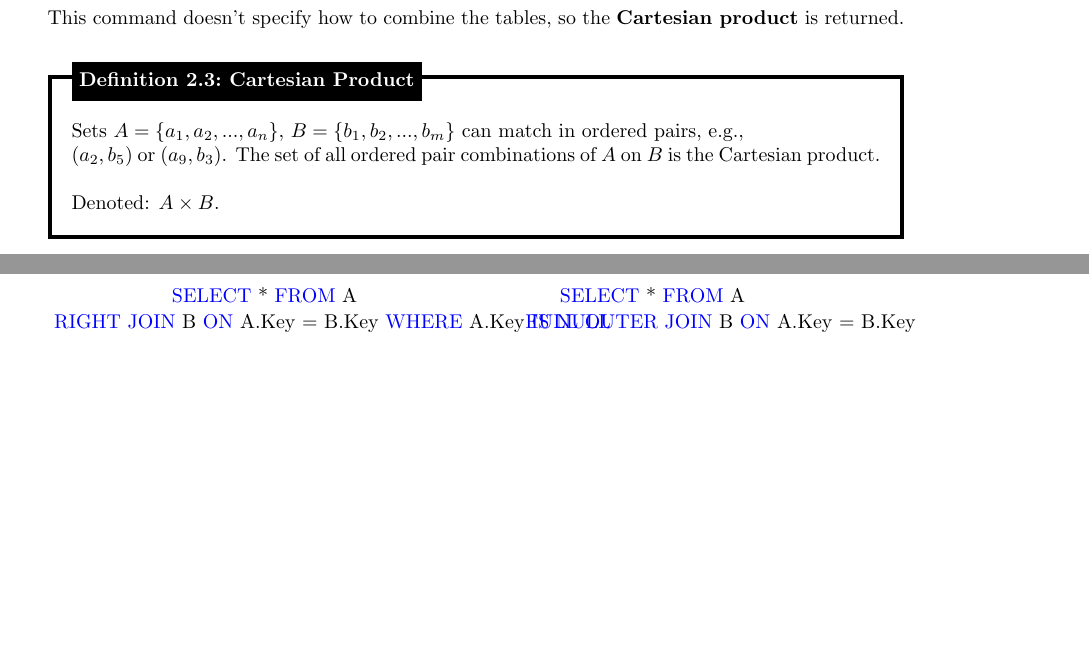
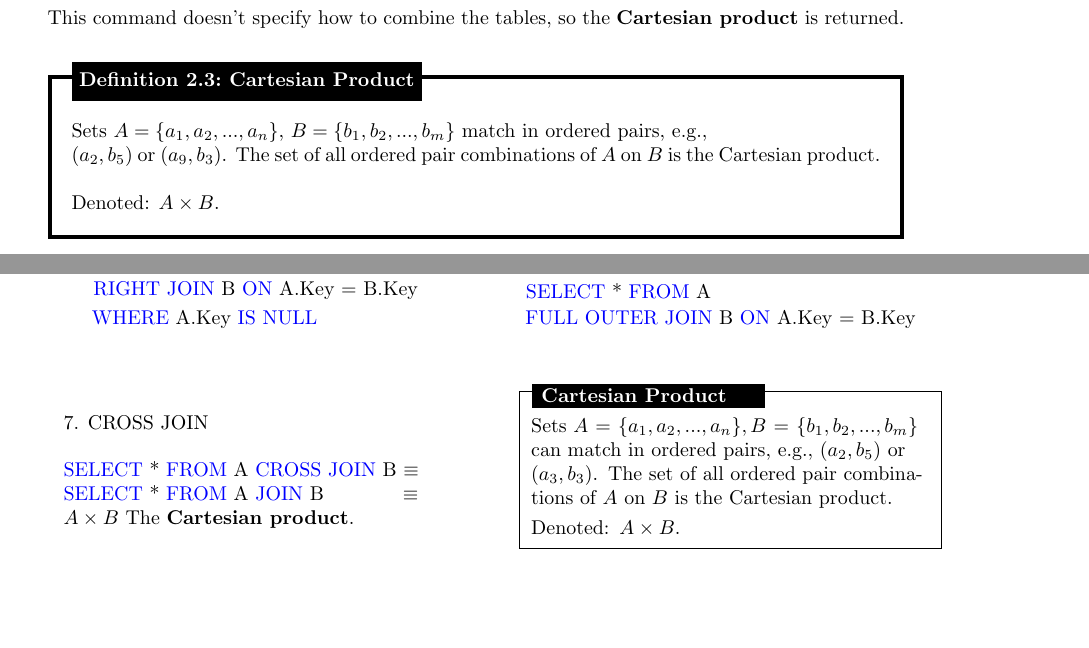
Before and after one commit to Concise-Works/int-securitas, a LaTeX document (main.tex, which reads Configs/configs.tex, Sections/SQL/join.tex): two parts of pages 11 and 13 of 13, joined at a grey line, cut so that both start at the same text, the shorter picture padded with empty space. Compiled offline with pdfLaTeX.

Commit message:
cheat sheet

```diff
--- a/Configs/configs.tex
+++ b/Configs/configs.tex
@@ -18,6 +18,7 @@
 \setlength{\tabcolsep}{18pt} % Default value: 6pt
 \renewcommand{\arraystretch}{1.5} % Default value: 1
 \usepackage{changepage} % Required for adjusting the width of the table
+\usepackage{placeins} % Required for float barriers
 
 % Code blocks
 \usepackage{listings} % Required for inserting code snippets
--- a/Sections/SQL/join.tex
+++ b/Sections/SQL/join.tex
@@ -33,7 +33,7 @@ SELECT * FROM bands JOIN albums;
 This command doesn't specify how to combine the tables, so the \textbf{Cartesian product} is returned.\\
 
 \begin{Def}[Cartesian Product]
-    .Sets $A=\{a_1,a_2,...,a_n\}$, $B=\{b_1,b_2,...,b_m\}$ can match in ordered pairs, e.g.,\\
+    .Sets $A=\{a_1,a_2,...,a_n\}$, $B=\{b_1,b_2,...,b_m\}$ match in ordered pairs, e.g.,\\
     $(a_2,b_5)$ or $(a_9, b_3)$. The set of all ordered pair combinations of $A$ on $B$ is the Cartesian product.\\
 
     \noindent
@@ -183,13 +183,13 @@ There are plenty of other join types, here's all of them:
 
 % RIGHT JOIN with NULL check
 \begin{figure}[htbp]
-    \centering
     \begin{minipage}[b]{0.45\textwidth}
         \centering
         \begin{tikzpicture}
             \node at (0, 0) {5. RIGHT JOIN with NULL check};
             \node at (-.5, -3) {\bt{SELECT} * \bt{FROM} A};
-            \node at (.7, -3.5) {\bt{RIGHT JOIN} B \bt{ON} A.Key = B.Key \bt{WHERE} A.Key \bt{IS NULL}};
+            \node at (.7, -3.5) {\bt{RIGHT JOIN} B \bt{ON} A.Key = B.Key};
+            \node at (-.2, -4) {\bt{WHERE} A.Key \bt{IS NULL}};
 
             \begin{scope}[shift={(0, -3)}]
                 \draw[thick] (-.5,1.5) circle (1);
@@ -210,7 +210,7 @@ There are plenty of other join types, here's all of them:
         \begin{tikzpicture}
             \node at (0, 0) {6. FULL OUTER JOIN};
             \node at (-.5, -3) {\bt{SELECT} * \bt{FROM} A};
-            \node at (.7, -3.5) {\bt{FULL OUTER JOIN} B \bt{ON} A.Key = B.Key};
+            \node at (1.3, -3.5) {\bt{FULL OUTER JOIN} B \bt{ON} A.Key = B.Key};
 
             \begin{scope}[shift={(0, -3)}]
                 \draw[thick] (-.5,1.5) circle (1);
@@ -223,3 +223,31 @@ There are plenty of other join types, here's all of them:
         \end{tikzpicture}
     \end{minipage}
 \end{figure}
+\begin{figure}[hbt!]
+    \centering
+    \begin{minipage}[b]{0.45\textwidth}
+        \begin{adjustwidth}{.8em}{0pt}
+            \noindent
+            7. CROSS JOIN\\
+
+            \noindent
+            \bt{SELECT} * \bt{FROM} A \bt{CROSS JOIN} B $\equiv$\\
+            \bt{SELECT} * \bt{FROM} A \bt{JOIN} B \hspace{3.3em} $\equiv$\\
+            $A\times B$ The \textbf{Cartesian product}.\\
+        \end{adjustwidth}
+    \end{minipage}
+    \hfill
+    \begin{minipage}[b]{0.45\textwidth}
+        \begin{tikzpicture}
+            \node[draw, rectangle, text width=20em, inner sep=6pt, align=left] {
+                \vspace{.3em}
+
+                Sets $A = \{a_1, a_2, ..., a_n\}, B = \{b_1, b_2, ..., b_m\}$ can match in ordered pairs, e.g., $(a_2, b_5)$ or $(a_3, b_3)$. The set of all ordered pair combinations of $A$ on $B$ is the Cartesian product. \\
+                \vspace{0.3em}
+                Denoted: $A \times B$.
+            };
+            \draw[black, fill=black] (-3.5, 1.1) rectangle (.6, 1.5);
+            \node at (-1.7, 1.3) {\textcolor{white}{\textbf{Cartesian Product}}};
+        \end{tikzpicture}
+    \end{minipage}
+\end{figure}
```
Also changed, not shown: main.pdf, Sections/SQL/join.tex (12 more changed lines), 1 other file.
